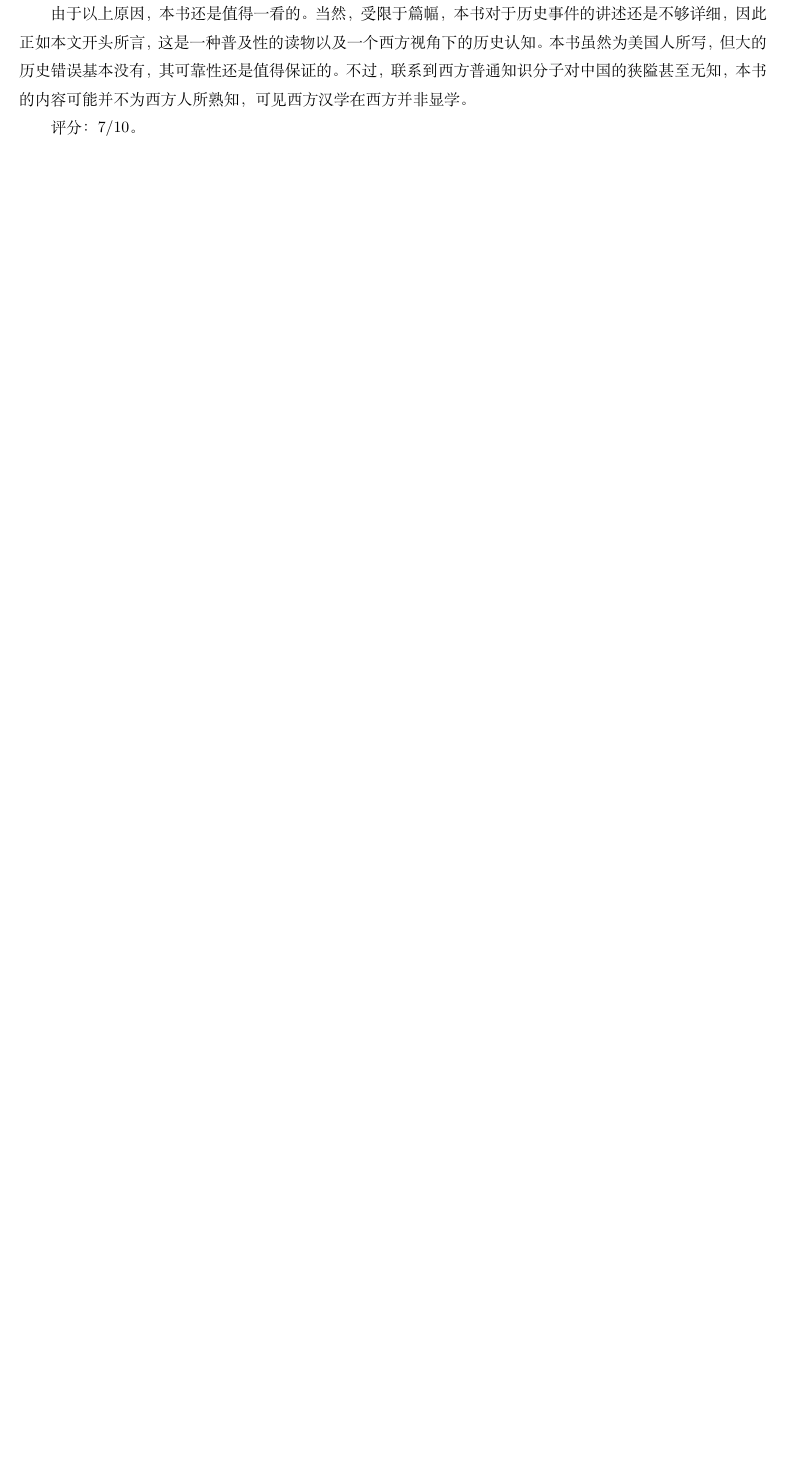
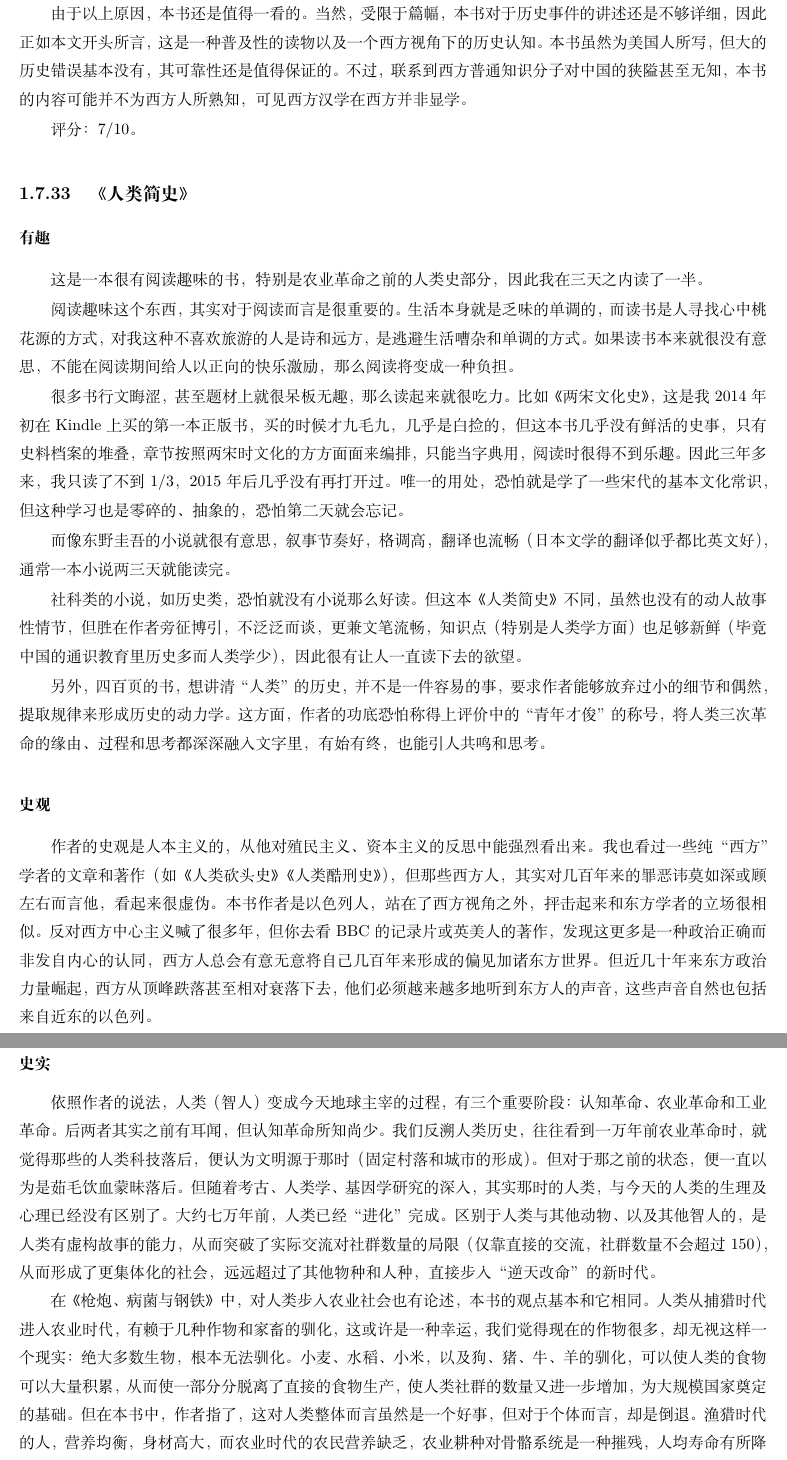
Before and after one commit to steven-ban/book_movie, a LaTeX thesis (main.tex, which reads rljs.tex): part of page 144 of 161 before the commit and two parts of pages 144 and 145 of 163 after it, the two joined at a grey line, cut so that both start at the same text, the shorter picture padded with empty space. Compiled offline with XeLaTeX.

Commit message:
添加《人类简史》
添加《人类简史》

```diff
--- /dev/null
+++ b/rljs.tex
@@ -0,0 +1,23 @@
+\subsection{《人类简史》}
+
+\subsubsection{有趣}
+
+这是一本很有阅读趣味的书，特别是农业革命之前的人类史部分，因此我在三天之内读了一半。
+
+阅读趣味这个东西，其实对于阅读而言是很重要的。生活本身就是乏味的单调的，而读书是人寻找心中桃花源的方式，对我这种不喜欢旅游的人是诗和远方，是逃避生活嘈杂和单调的方式。如果读书本来就很没有意思，不能在阅读期间给人以正向的快乐激励，那么阅读将变成一种负担。
+
+很多书行文晦涩，甚至题材上就很呆板无趣，那么读起来就很吃力。比如《两宋文化史》，这是我2014年初在Kindle上买的第一本正版书，买的时候才九毛九，几乎是白捡的，但这本书几乎没有鲜活的史事，只有史料档案的堆叠，章节按照两宋时文化的方方面面来编排，只能当字典用，阅读时很得不到乐趣。因此三年多来，我只读了不到1/3，2015年后几乎没有再打开过。唯一的用处，恐怕就是学了一些宋代的基本文化常识，但这种学习也是零碎的、抽象的，恐怕第二天就会忘记。
+
+而像东野圭吾的小说就很有意思，叙事节奏好，格调高，翻译也流畅（日本文学的翻译似乎都比英文好），通常一本小说两三天就能读完。
+
+社科类的小说，如历史类，恐怕就没有小说那么好读。但这本《人类简史》不同，虽然也没有的动人故事性情节，但胜在作者旁征博引，不泛泛而谈，更兼文笔流畅，知识点（特别是人类学方面）也足够新鲜（毕竟中国的通识教育里历史多而人类学少），因此很有让人一直读下去的欲望。
+
+另外，四百页的书，想讲清“人类”的历史，并不是一件容易的事，要求作者能够放弃过小的细节和偶然，提取规律来形成历史的动力学。这方面，作者的功底恐怕称得上评价中的“青年才俊”的称号，将人类三次革命的缘由、过程和思考都深深融入文字里，有始有终，也能引人共鸣和思考。
+
+\subsubsection{史观}
+作者的史观是人本主义的，从他对殖民主义、资本主义的反思中能强烈看出来。我也看过一些纯“西方”学者的文章和著作（如《人类砍头史》《人类酷刑史》），但那些西方人，其实对几百年来的罪恶讳莫如深或顾左右而言他，看起来很虚伪。本书作者是以色列人，站在了西方视角之外，抨击起来和东方学者的立场很相似。反对西方中心主义喊了很多年，但你去看BBC的记录片或英美人的著作，发现这更多是一种政治正确而非发自内心的认同，西方人总会有意无意将自己几百年来形成的偏见加诸东方世界。但近几十年来东方政治力量崛起，西方从顶峰跌落甚至相对衰落下去，他们必须越来越多地听到东方人的声音，这些声音自然也包括来自近东的以色列。
+
+\subsubsection{史实}
+依照作者的说法，人类（智人）变成今天地球主宰的过程，有三个重要阶段：认知革命、农业革命和工业革命。后两者其实之前有耳闻，但认知革命所知尚少。我们反溯人类历史，往往看到一万年前农业革命时，就觉得那些的人类科技落后，便认为文明源于那时（固定村落和城市的形成）。但对于那之前的状态，便一直以为是茹毛饮血蒙昧落后。但随着考古、人类学、基因学研究的深入，其实那时的人类，与今天的人类的生理及心理已经没有区别了。大约七万年前，人类已经“进化”完成。区别于人类与其他动物、以及其他智人的，是人类有虚构故事的能力，从而突破了实际交流对社群数量的局限（仅靠直接的交流，社群数量不会超过150），从而形成了更集体化的社会，远远超过了其他物种和人种，直接步入“逆天改命”的新时代。
+
+在《枪炮、病菌与钢铁》中，对人类步入农业社会也有论述，本书的观点基本和它相同。人类从捕猎时代进入农业时代，有赖于几种作物和家畜的驯化，这或许是一种幸运，我们觉得现在的作物很多，却无视这样一个现实：绝大多数生物，根本无法驯化。小麦、水稻、小米，以及狗、猪、牛、羊的驯化，可以使人类的食物可以大量积累，从而使一部分分脱离了直接的食物生产，使人类社群的数量又进一步增加，为大规模国家奠定的基础。但在本书中，作者指了， 这对人类整体而言虽然是一个好事，但对于个体而言，却是倒退。渔猎时代的人，营养均衡，身材高大，而农业时代的农民营养缺乏，农业耕种对骨骼系统是一种摧残，人均寿命有所降低。这或许是一个陷阱。
```
Also changed, not shown: main.tex (+1 -0 lines).
